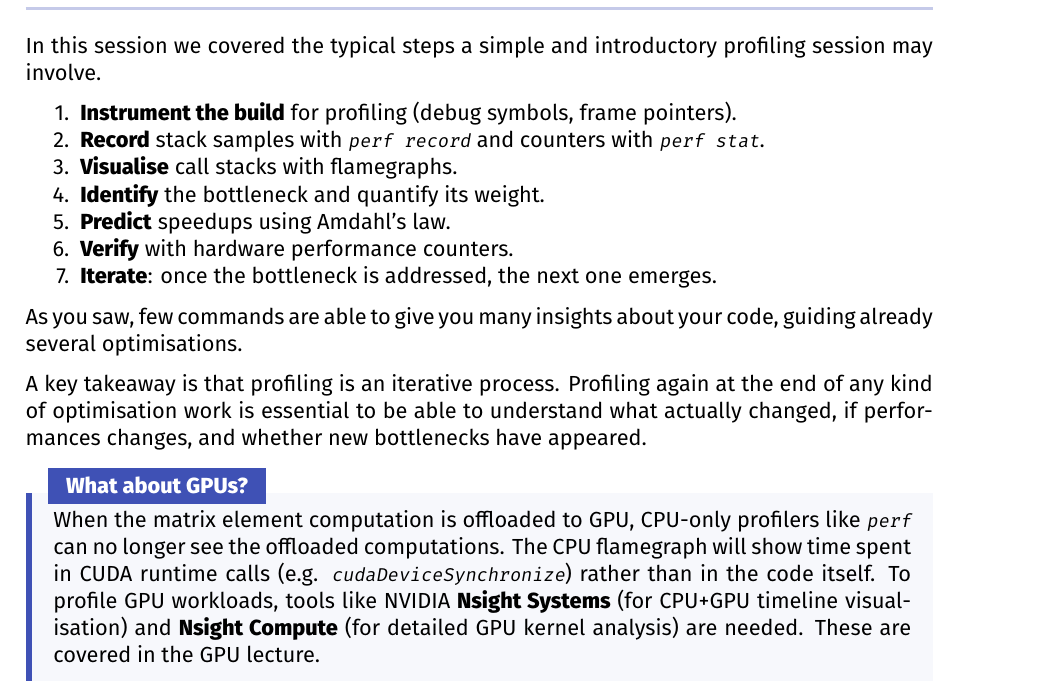
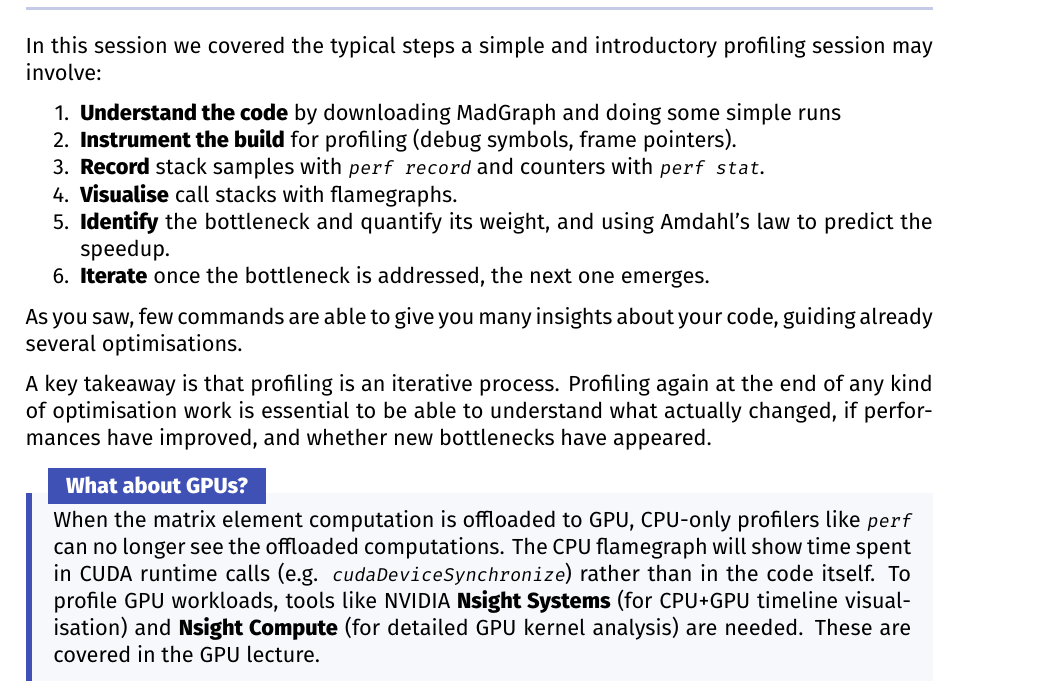
Before and after one commit to Qubitol/madgraph-profiling-exercises, a LaTeX problem sheet (docs/exercises.tex): part of page 16 of 16, cut so that both start at the same text. Compiled offline with XeLaTeX; a missing font is replaced by an installed copy or a similar font; a LaTeX package or settings file that is missing is left out.

Commit message:
Fix typos

```diff
--- a/docs/exercises.tex
+++ b/docs/exercises.tex
@@ -686,20 +686,19 @@ Then answer the following questions:
 \label{sec:summary}
 % ============================================================================
 
-In this session we covered the typical steps a simple and introductory profiling session may involve.
+In this session we covered the typical steps a simple and introductory profiling session may involve:
 \begin{enumerate}[nosep]
+    \item \textbf{Understand the code} by downloading MadGraph and doing some simple runs
     \item \textbf{Instrument the build} for profiling (debug symbols, frame pointers).
     \item \textbf{Record} stack samples with \texttt{perf record} and counters with \texttt{perf stat}.
     \item \textbf{Visualise} call stacks with flamegraphs.
-    \item \textbf{Identify} the bottleneck and quantify its weight.
-    \item \textbf{Predict} speedups using Amdahl's law.
-    \item \textbf{Verify} with hardware performance counters.
-    \item \textbf{Iterate}: once the bottleneck is addressed, the next one emerges.
+    \item \textbf{Identify} the bottleneck and quantify its weight, and using Amdahl's law to predict the speedup.
+    \item \textbf{Iterate} once the bottleneck is addressed, the next one emerges.
 \end{enumerate}
 As you saw, few commands are able to give you many insights about your code, guiding already several optimisations.
 
 A key takeaway is that profiling is an iterative process.
-Profiling again at the end of any kind of optimisation work is essential to be able to understand what actually changed, if performances changes, and whether new bottlenecks have appeared.
+Profiling again at the end of any kind of optimisation work is essential to be able to understand what actually changed, if performances have improved, and whether new bottlenecks have appeared.
 
 \begin{tipbox}[What about GPUs?]
 When the matrix element computation is offloaded to GPU, CPU-only profilers like \perf can no longer see the offloaded computations.
```
Also changed, not shown: README.md.
